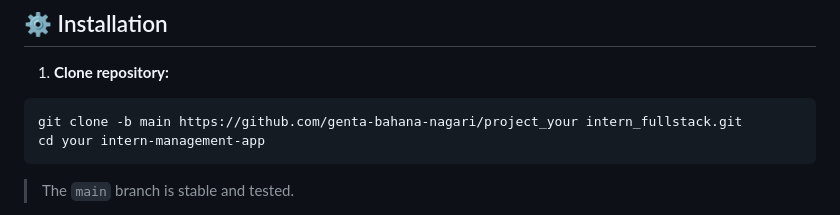
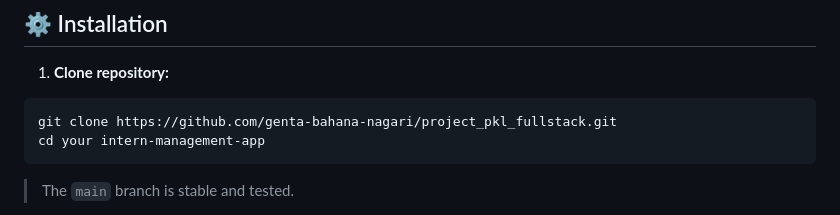
Before and after one commit to genta-bahana-nagari/sija-kerja, a Markdown page: README-ENGLISH.md, the part around the change. GitHub-like rendering.

````diff
--- a/README-ENGLISH.md
+++ b/README-ENGLISH.md
@@ -29,7 +29,7 @@ This application facilitates the management of student data, supervisors, agenci
 
 1. **Clone repository:**
 ```bash
-git clone -b main https://github.com/genta-bahana-nagari/project_your intern_fullstack.git
+git clone https://github.com/genta-bahana-nagari/project_pkl_fullstack.git
 cd your intern-management-app
 ```
 > The `main` branch is stable and tested.
````
